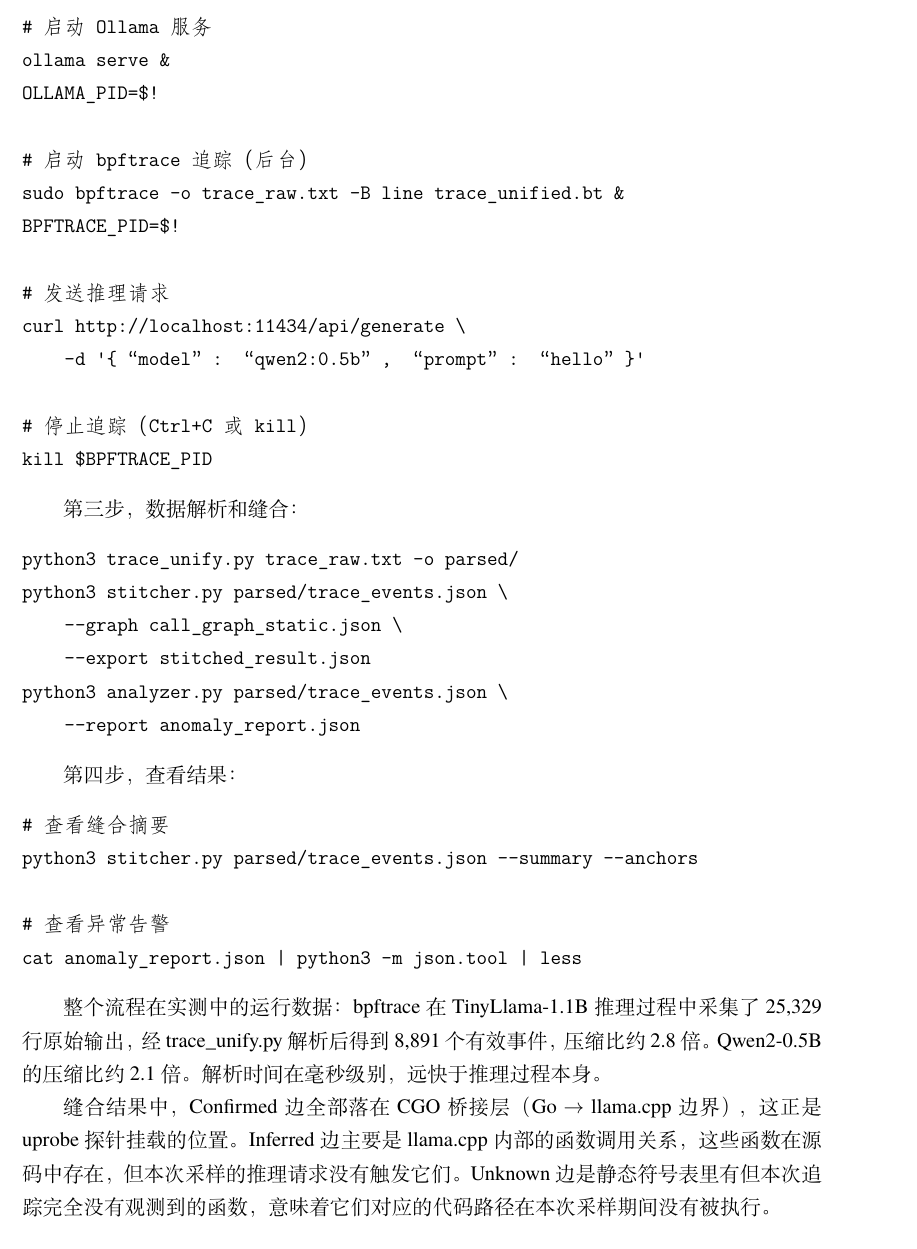
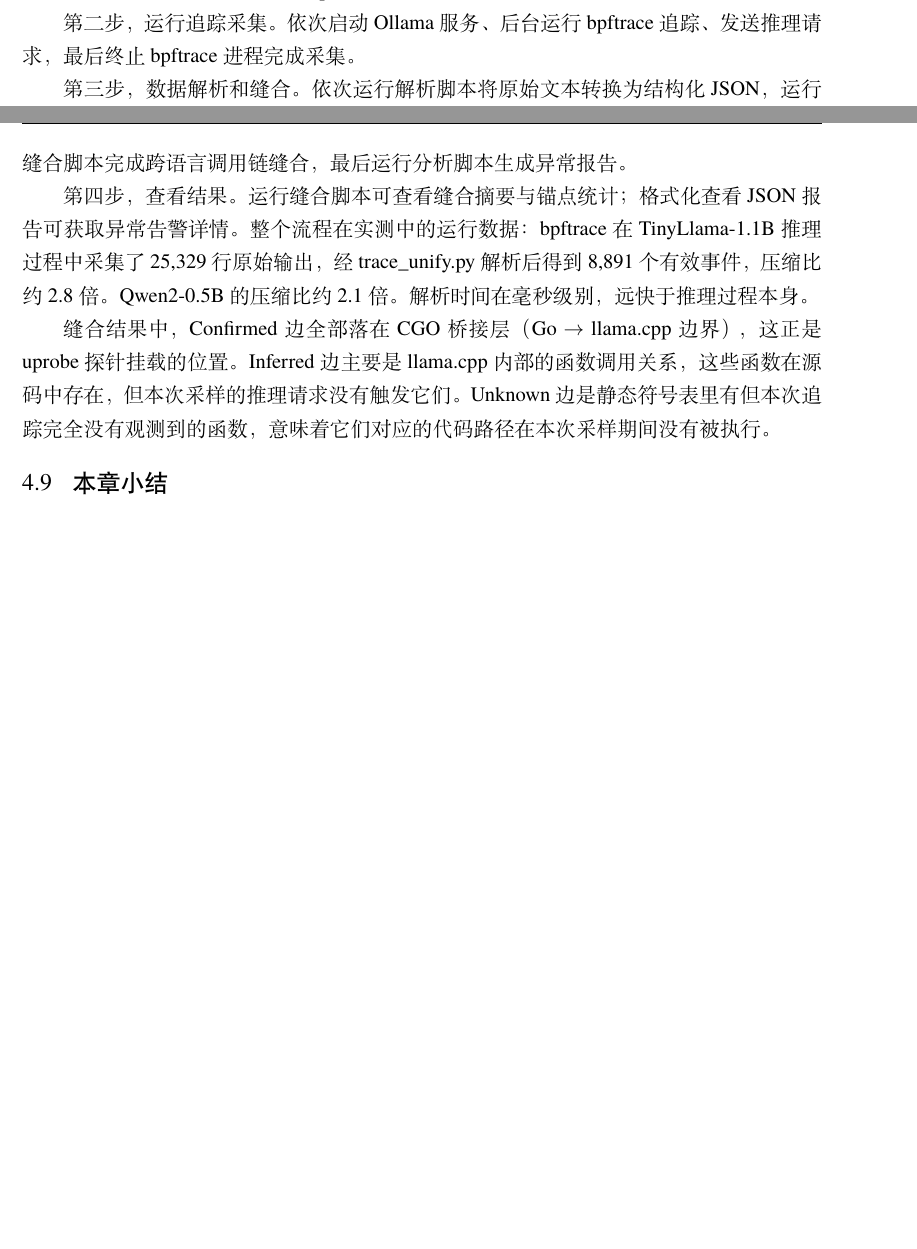
Before and after one commit to TypeJetfire/hybri-chain, a LaTeX thesis (thesis/main.tex, which reads thesis/src/chap/chap04.tex): part of page 32 of 48 before the commit and two parts of pages 31 and 32 of 47 after it, the two joined at a grey line, cut at the place of the change, the shorter picture padded with empty space. Compiled offline with XeLaTeX; a missing font is replaced by an installed copy or a similar font.

Commit message:
docs(chap04): replace verbatim code blocks with prose descriptions
- §4.4: replace "nm -C --defined-only" command with prose
- §4.8: replace 4 verbatim blocks (bpftrace run, stitcher/analyzer pipeline, results view) with concise Chinese descriptions

Co-authored-by: Cursor <cursoragent@cursor.com>

```diff
--- a/thesis/src/chap/chap04.tex
+++ b/thesis/src/chap/chap04.tex
@@ -68,7 +68,3 @@
 
 输出格式中，\texttt{@UPROBE@} 是标记前缀，依次是函数名、纳秒时间戳、线程 ID、耗时（微秒），然后是调用栈帧，最后是 \texttt{@END@} 标记。
 
-使用时要指定二进制文件路径（必须用带调试信息的 ollama-debug 版本，不能用 release 版本）：
-
-\begin{verbatim}
-sudo bpftrace -o trace_output.txt -B line trace_unified.bt
@@ -302,7 +292,4 @@
-    --graph call_graph_static.json \
-    --summary --anchors \
-    --export stitched_result.json
-\end{verbatim}
+缝合完成后，调用缝合模块的命令行接口：\texttt{python3\ stitcher.py\ <事件文件>\ --graph\ <静态图>\ --summary\ --anchors\ --export\ <结果文件>}，即可完成跨语言调用链的缝合与导出。
 
 输出内容包括：各置信等级的边数量统计、锚点命中详情（每个函数被命中多少次）、跨层调用关系列表、完整的缝合结果 JSON 文件。
 
@@ -404,47 +391,11 @@
 
 第一步，准备带调试信息的二进制文件。需要从源码编译 Ollama，启用调试符号（Go 编译时加 -ldflags=“-s” 来保留符号表），生成 ollama-debug 文件。这是后续 bpftrace uprobe 挂载的前提——没有调试信息，bpftrace 无法定位函数地址。
 
-第二步，运行追踪采集：
+第二步，运行追踪采集。依次启动 Ollama 服务、后台运行 bpftrace 追踪、发送推理请求，最后终止 bpftrace 进程完成采集。
 
-\begin{verbatim}
-# 启动 Ollama 服务
-ollama serve &
-OLLAMA_PID=$!
+第三步，数据解析和缝合。依次运行解析脚本将原始文本转换为结构化 JSON，运行缝合脚本完成跨语言调用链缝合，最后运行分析脚本生成异常报告。
 
-# 启动 bpftrace 追踪（后台）
-sudo bpftrace -o trace_raw.txt -B line trace_unified.bt &
-BPFTRACE_PID=$!
-
-# 发送推理请求
-curl http://localhost:11434/api/generate \
-    -d '{“model”: “qwen2:0.5b”, “prompt”: “hello”}'
-
-# 停止追踪（Ctrl+C 或 kill）
-kill $BPFTRACE_PID
-\end{verbatim}
-
-第三步，数据解析和缝合：
-
-\begin{verbatim}
-python3 trace_unify.py trace_raw.txt -o parsed/
-python3 stitcher.py parsed/trace_events.json \
-    --graph call_graph_static.json \
-    --export stitched_result.json
-python3 analyzer.py parsed/trace_events.json \
-    --report anomaly_report.json
-\end{verbatim}
-
-第四步，查看结果：
-
-\begin{verbatim}
-# 查看缝合摘要
-python3 stitcher.py parsed/trace_events.json --summary --anchors
-
-# 查看异常告警
-cat anomaly_report.json | python3 -m json.tool | less
-\end{verbatim}
-
-整个流程在实测中的运行数据：bpftrace 在 TinyLlama-1.1B 推理过程中采集了 25,329 行原始输出，经 trace\_unify.py 解析后得到 8,891 个有效事件，压缩比约 2.8 倍。Qwen2-0.5B 的压缩比约 2.1 倍。解析时间在毫秒级别，远快于推理过程本身。
+第四步，查看结果。运行缝合脚本可查看缝合摘要与锚点统计；格式化查看 JSON 报告可获取异常告警详情。整个流程在实测中的运行数据：bpftrace 在 TinyLlama-1.1B 推理过程中采集了 25,329 行原始输出，经 trace\_unify.py 解析后得到 8,891 个有效事件，压缩比约 2.8 倍。Qwen2-0.5B 的压缩比约 2.1 倍。解析时间在毫秒级别，远快于推理过程本身。
 
 缝合结果中，Confirmed 边全部落在 CGO 桥接层（Go $\rightarrow$ llama.cpp 边界），这正是 uprobe 探针挂载的位置。Inferred 边主要是 llama.cpp 内部的函数调用关系，这些函数在源码中存在，但本次采样的推理请求没有触发它们。Unknown 边是静态符号表里有但本次追踪完全没有观测到的函数，意味着它们对应的代码路径在本次采样期间没有被执行。
 
```
Also changed, not shown: thesis/src/chap/chap04.tex (10 more changed lines).
